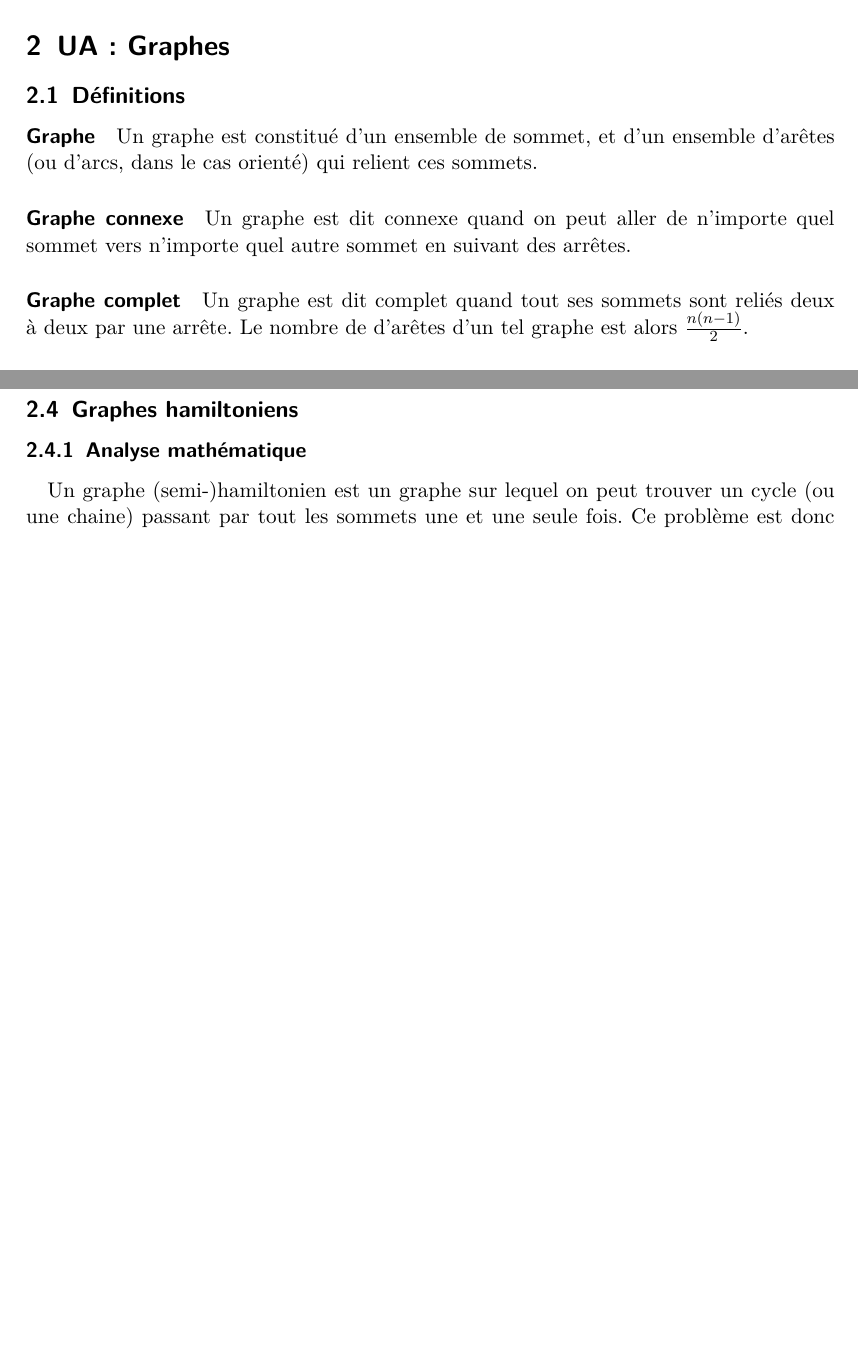
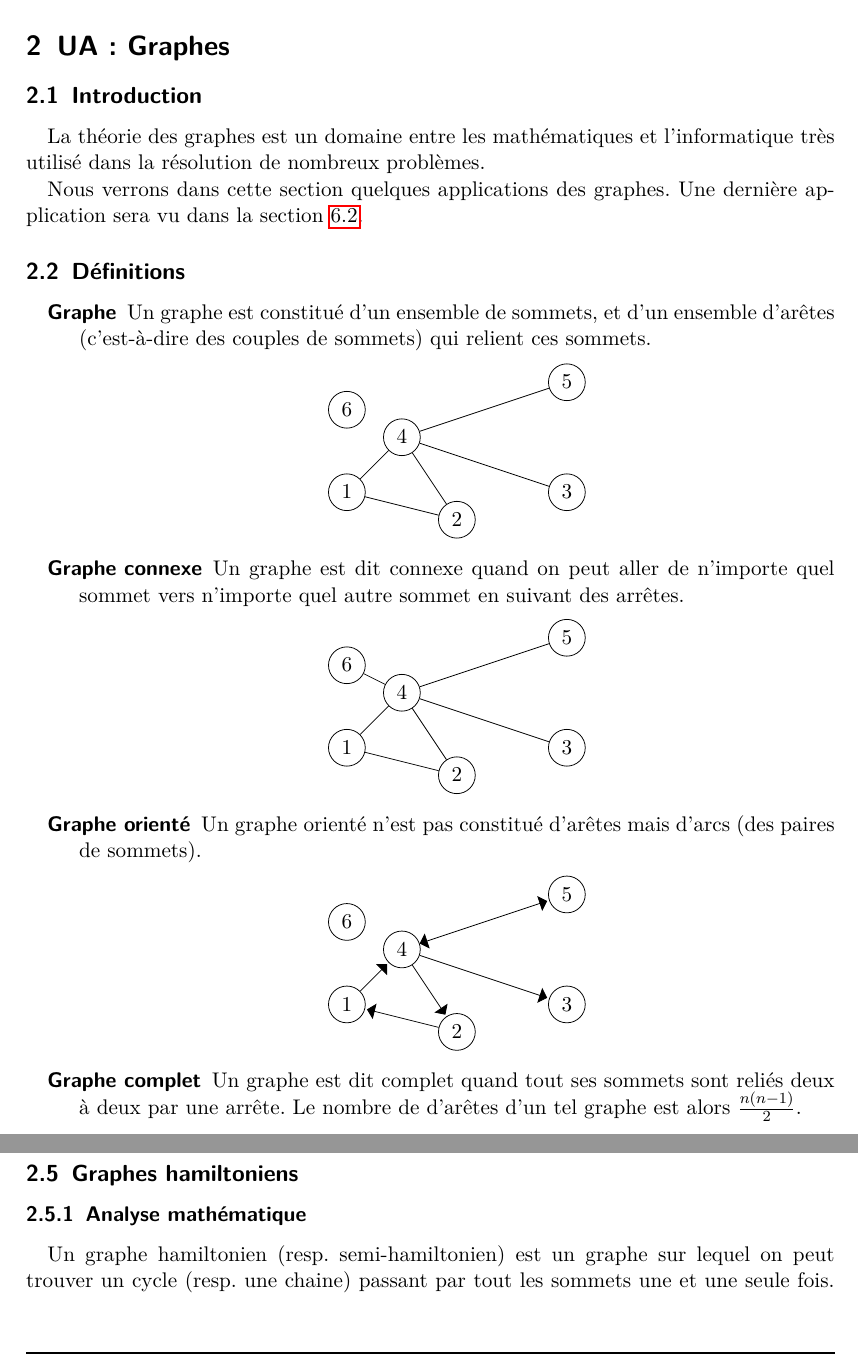
Before and after one commit to arthaud/GRO, a LaTeX document (final/rapport/main.tex, which reads final/rapport/graphes.tex): two parts of pages 5 and 9 of 26 before the commit and two parts of pages 5 and 7 of 27 after it, joined at a grey line, cut so that both start at the same text, the shorter picture padded with empty space. Compiled offline with pdfLaTeX.

Commit message:
Respo. qualitisation des graphes

```diff
--- a/final/rapport/graphes.tex
+++ b/final/rapport/graphes.tex
@@ -1,15 +1,73 @@
 % Si vous vous demandez à quoi servent les empty \mbox après les paragraphes,
 % vous êtes des boulays, apprenez latex.
+\subsection{Introduction}
+  La théorie des graphes est un domaine entre les mathématiques et
+  l'informatique très utilisé dans la résolution de nombreux problèmes.
+
+  Nous verrons dans cette section quelques applications des graphes. Une
+  dernière application sera vu dans la section~\ref{sec:laby}.
+
 \subsection{Définitions}
-  \paragraph{Graphe} Un graphe est constitué d'un ensemble de sommet, et d'un
-  ensemble d'arêtes (ou d'arcs, dans le cas orienté) qui relient ces sommets.
+  \begin{description}
+    \item[Graphe] Un graphe est constitué d'un ensemble de sommets, et d'un
+      ensemble d'arêtes (c'est-à-dire des couples de sommets) qui relient ces
+      sommets.
+      \begin{center}
+        \begin{tikzpicture}[node distance=1.5cm,auto]
+          \node[draw, circle] (1) at (0,0) {1};
+          \node[draw, circle] (2) at (2,-0.5) {2};
+          \node[draw, circle] (3) at (4,0) {3};
+          \node[draw, circle] (4) at (1,1) {4};
+          \node[draw, circle] (5) at (4,2) {5};
+          \node[draw, circle] (6) at (0,1.5) {6};
 
-  \paragraph{Graphe connexe} Un graphe est dit connexe quand on peut aller de
+          \path (2) edge node {} (1);
+          \path (4) edge node {} (2);
+          \path (4) edge node {} (3);
+          \path (1) edge node {} (4);
+          \path (4) edge node {} (5);
+        \end{tikzpicture}
+      \end{center}
+    \item[Graphe connexe] Un graphe est dit connexe quand on peut aller de
       n'importe quel sommet vers n'importe quel autre sommet en suivant des
       arrêtes.
+      \begin{center}
+        \begin{tikzpicture}[node distance=1.5cm,auto]
+          \node[draw, circle] (1) at (0,0) {1};
+          \node[draw, circle] (2) at (2,-0.5) {2};
+          \node[draw, circle] (3) at (4,0) {3};
+          \node[draw, circle] (4) at (1,1) {4};
+          \node[draw, circle] (5) at (4,2) {5};
+          \node[draw, circle] (6) at (0,1.5) {6};
 
-  \paragraph{Graphe complet} Un graphe est dit complet quand tout
-  ses sommets sont reliés deux à deux par une arrête. Le nombre de d'arêtes
-  d'un tel graphe est alors $\frac {n(n-1)} 2$.
+          \path (2) edge node {} (1);
+          \path (4) edge node {} (2);
+          \path (4) edge node {} (3);
+          \path (1) edge node {} (4);
+          \path (4) edge node {} (5);
+          \path (4) edge node {} (6);
+        \end{tikzpicture}
+      \end{center}
+    \item[Graphe orienté] Un graphe orienté n'est pas constitué d'arêtes mais
+      d'arcs (des paires de sommets).
+      \begin{center}
+        \begin{tikzpicture}[->, >=stealth', shorten >=1pt, node
+          distance=1.5cm,auto]
+          \node[draw, circle] (1) at (0,0) {1};
+          \node[draw, circle] (2) at (2,-0.5) {2};
+          \node[draw, circle] (3) at (4,0) {3};
+          \node[draw, circle] (4) at (1,1) {4};
+          \node[draw, circle] (5) at (4,2) {5};
+          \node[draw, circle] (6) at (0,1.5) {6};
 
-  \paragraph{Degré d'un sommet} Le degré d'un sommet est le nombre d'arêtes
+          \draw[arrows={-triangle 90}] (2) --++ (1);
+          \draw[arrows={-triangle 90}] (4) --++ (2);
+          \draw[arrows={-triangle 90}] (4) --++ (3);
+          \draw[arrows={-triangle 90}] (1) --++ (4);
+          \draw[arrows={triangle 90-triangle 90}] (4) --++ (5);
+        \end{tikzpicture}
+      \end{center}
+    \item[Graphe complet] Un graphe est dit complet quand tout ses sommets sont
+      reliés deux à deux par une arrête. Le nombre de d'arêtes d'un tel graphe
+      est alors $\frac {n(n-1)} 2$.
+      \begin{center}
@@ -16 +82,3 @@
+      \end{center}
+    \item[Degré d'un sommet] Le degré d'un sommet est le nombre d'arêtes
       incidentes à ce sommet.
@@ -192,10 +262,10 @@ correspondante contient un $1$.
 
 \subsection{Graphes hamiltoniens}
   \subsubsection{Analyse mathématique}
-    Un graphe (semi-)hamiltonien est un graphe sur lequel on peut
-    trouver un cycle (ou une chaine) passant par tout les sommets une et une
-    seule fois. Ce problème est donc celui d'un enfant qui souhaiterait visiter
-    de manière unique toutes les salles d'un musée.
+    Un graphe hamiltonien (resp.\ semi-hamiltonien) est un graphe sur lequel on
+    peut trouver un cycle (resp.\ une chaine) passant par tout les sommets une
+    et une seule fois. Ce problème est donc celui d'un enfant qui souhaiterait
+    visiter de manière unique toutes les salles d'un musée.
 
     Le problème de savoir si un graphe est (semi-)hamiltonien est NP-complet,
     de même que de trouver un cycle ou une chaine s'il y en a.
--- a/final/rapport/main.tex
+++ b/final/rapport/main.tex
@@ -9,8 +9,7 @@
 \usepackage{graphicx}
 \usepackage{amsmath}
 \usepackage{tikz}
-\usetikzlibrary{automata}
-\usetikzlibrary {positioning}
+\usetikzlibrary{automata, positioning, arrows}
 \usepackage{multicol}
 \usepackage[french, onelanguage, boxed]{algorithm2e}
 \SetKwInput{KwOut}{Sorties}
```
Also changed, not shown: final/rapport/robot.tex (+1 -1 lines), final/rapport/main.pdf, final/rapport/graphes.tex (52 more changed lines). Lines whose indentation alone changed are shown as unchanged.
